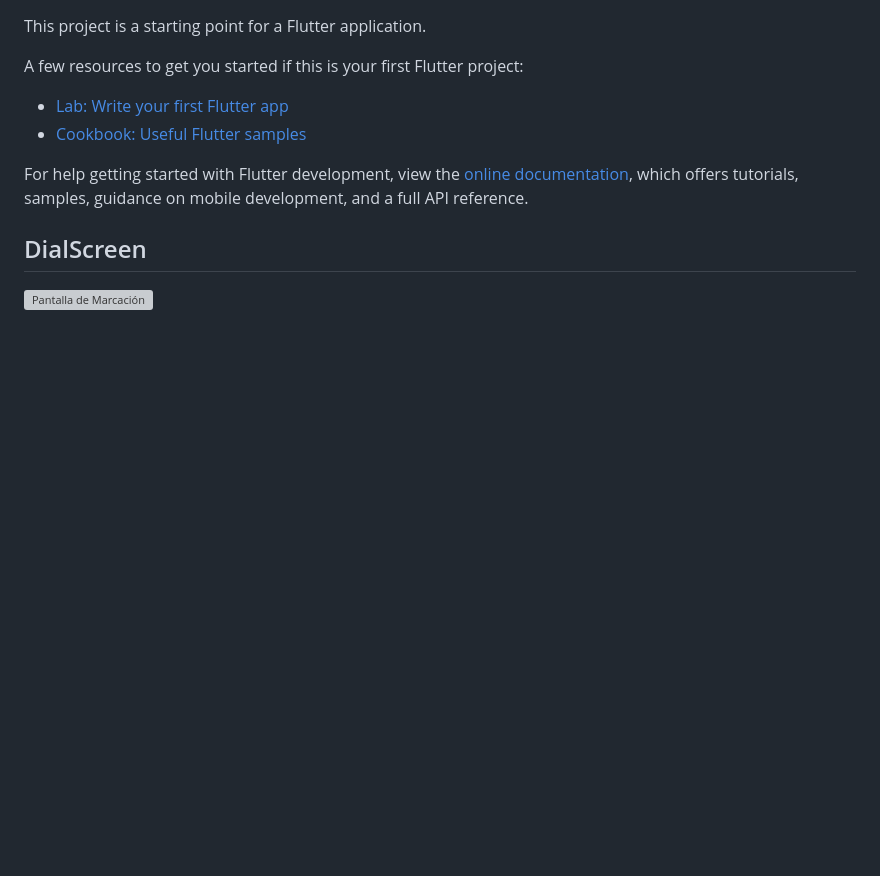
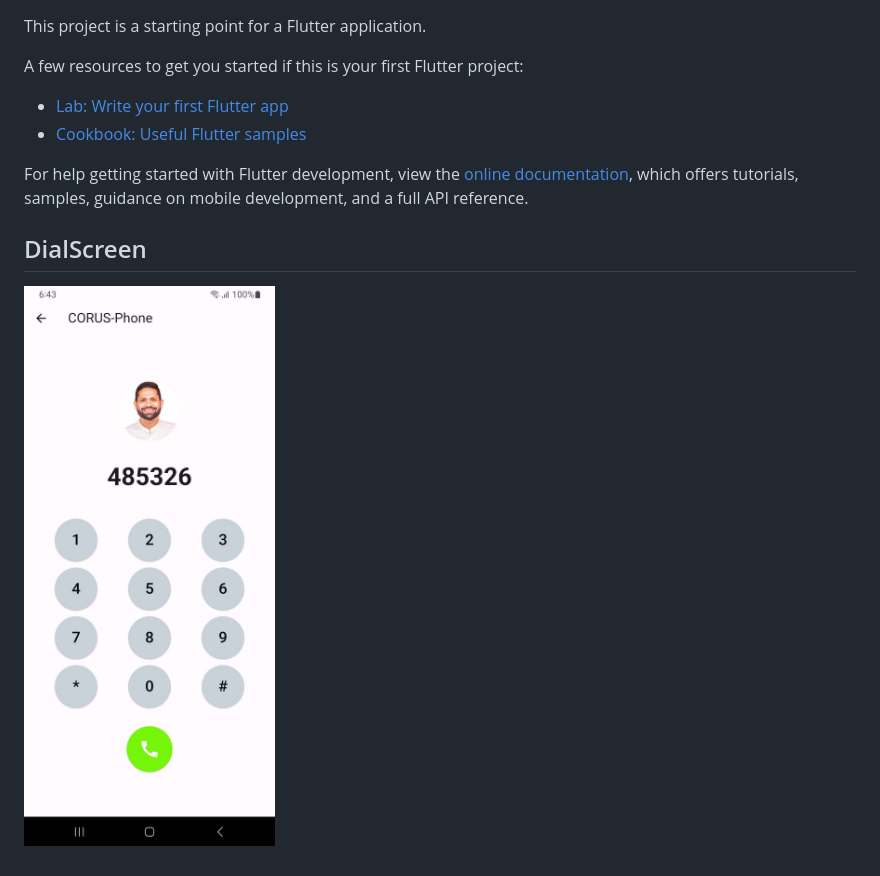
Before and after one commit to Ksavir/CORUS_Softphone_Flutter, a Markdown page: README.md, the part around the change. Rendered like a GitHub page; pictures changed too: assets/images/dial_screen.jpg (added); blank space fills up the shorter version; grey boxes are pictures that could not be loaded.

Commit message:
actualiza readme

```diff
--- a/README.md
+++ b/README.md
@@ -17,4 +17,4 @@ samples, guidance on mobile development, and a full API reference.
 
 ## DialScreen
 
-![Pantalla de Marcación](assets/images/picture.jpg)
+![Pantalla de Marcación](assets/images/dial_screen.jpg)
```
